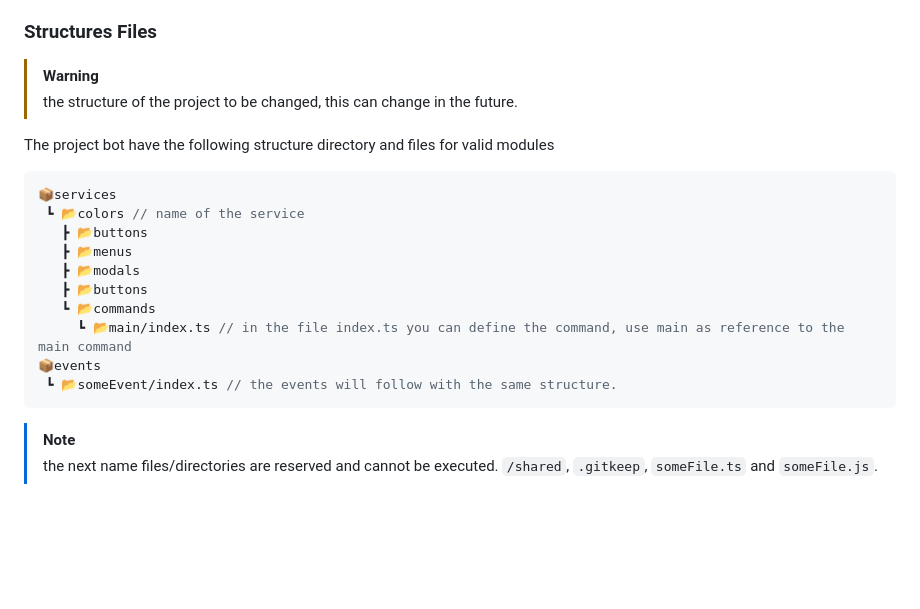
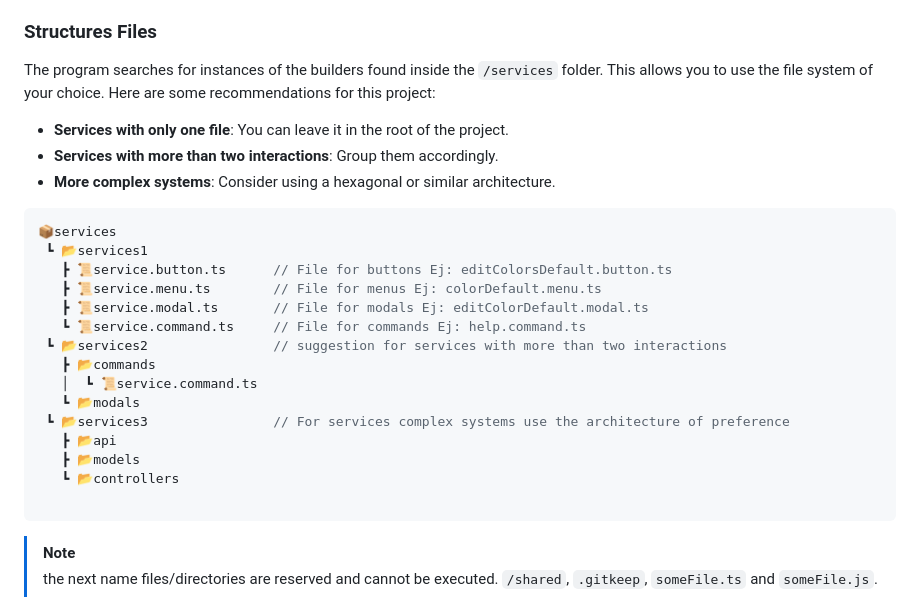
Before and after one commit to FrovaHappy/beatriz-dono, a Markdown page: README.md, the part around the change. GitHub-like rendering; blank space fills up the shorter version.

Commit message:
docs(Bot): :memo: update docs about the new structure file for builders

````diff
--- a/README.md
+++ b/README.md
@@ -101,22 +101,28 @@ You have the `getI18n` function to get the i18n, and the `getI18nCollection` to
 
 ### Structures Files
 
-> [!WARNING]
-> the structure of the project to be changed, this can change in the future.
+The program searches for instances of the builders found inside the `/services` folder. This allows you to use the file system of your choice. Here are some recommendations for this project:
 
-The project bot have the following structure directory and files for valid modules
+* **Services with only one file**: You can leave it in the root of the project.
+* **Services with more than two interactions**: Group them accordingly.
+* **More complex systems**: Consider using a hexagonal or similar architecture.
 
 ``` js
 📦services
- ┗ 📂colors // name of the service
-   ┣ 📂buttons
-   ┣ 📂menus
-   ┣ 📂modals
-   ┣ 📂buttons
-   ┗ 📂commands
-     ┗ 📂main/index.ts // in the file index.ts you can define the command, use main as reference to the main command
-📦events
- ┗ 📂someEvent/index.ts // the events will follow with the same structure.
+ ┗ 📂services1
+   ┣ 📜service.button.ts      // File for buttons Ej: editColorsDefault.button.ts
+   ┣ 📜service.menu.ts        // File for menus Ej: colorDefault.menu.ts
+   ┣ 📜service.modal.ts       // File for modals Ej: editColorDefault.modal.ts
+   ┗ 📜service.command.ts     // File for commands Ej: help.command.ts
+ ┗ 📂services2                // suggestion for services with more than two interactions
+   ┣ 📂commands
+   │  ┗ 📜service.command.ts
+   ┗ 📂modals
+ ┗ 📂services3                // For services complex systems use the architecture of preference
+   ┣ 📂api
+   ┣ 📂models
+   ┗ 📂controllers
+
 ```
 
 > [!NOTE]
````
